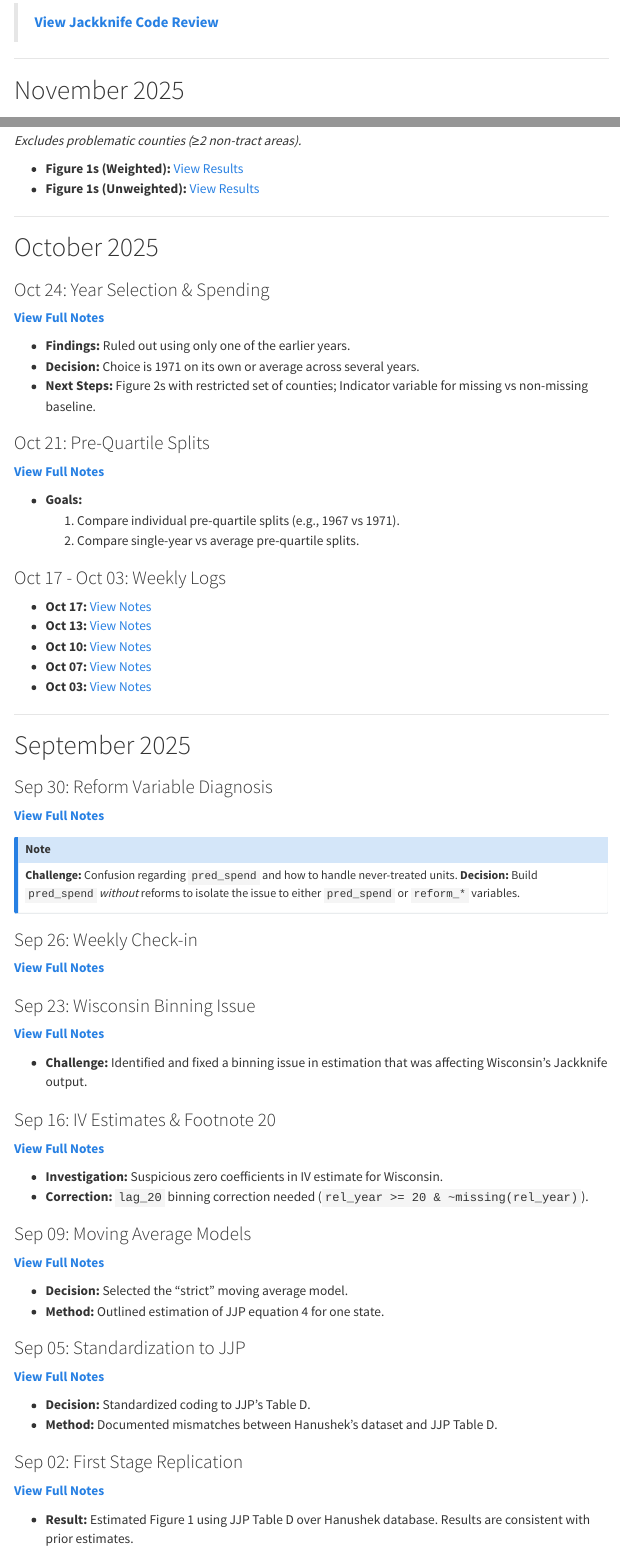
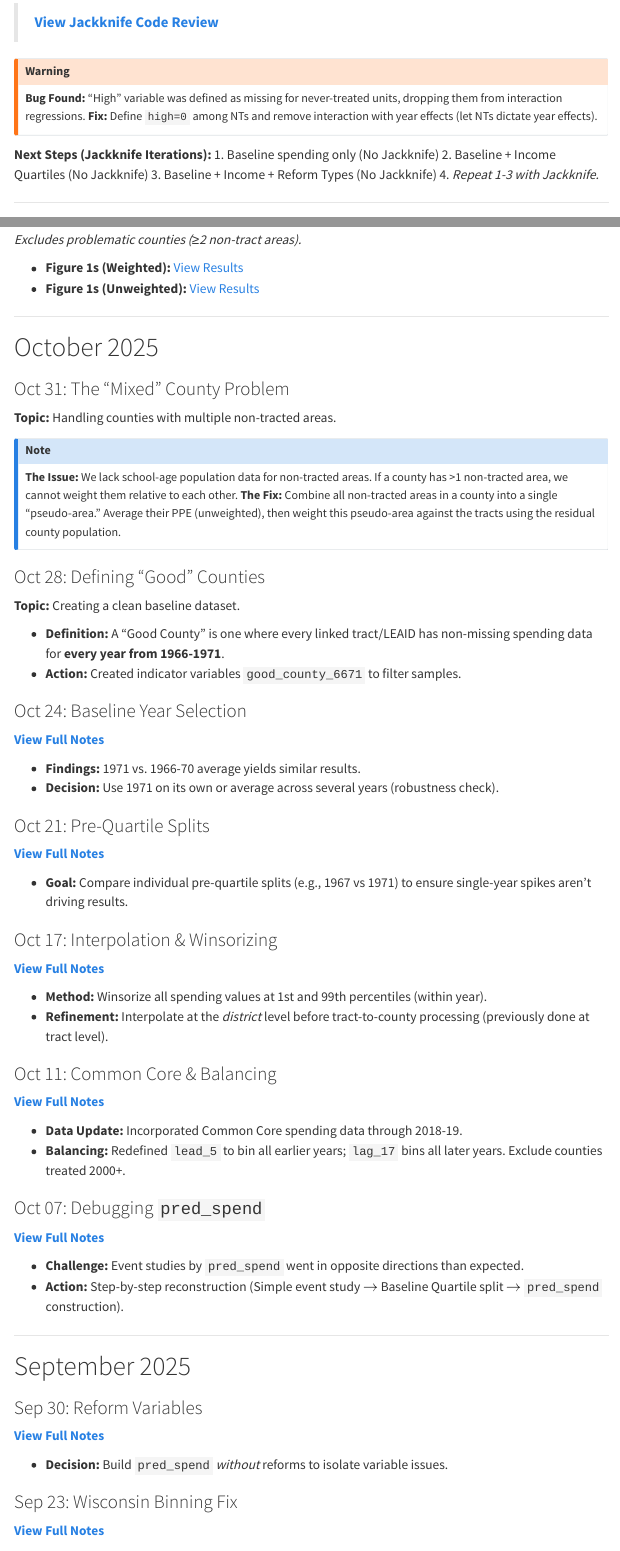
Before and after one commit to maowens-HI/research_hub, a Quarto document (index.qmd): the page in a window 1100 px wide, from 430 px down, and a second part further down, joined at a grey line. Rendered offline with R 4.5, knitr and Pandoc in place of Quarto, with nearby package versions; menus at the side of the page are left out.

Commit message:
Update index.qmd

```diff
--- a/index.qmd
+++ b/index.qmd
@@ -33,3 +36,13 @@ Key links for weekly synchronization and data access.
+::: {.callout-warning appearance="minimal"}
+**Bug Found:** "High" variable was defined as missing for never-treated units, dropping them from interaction regressions.
+**Fix:** Define `high=0` among NTs and remove interaction with year effects (let NTs dictate year effects).
+:::
+
+**Next Steps (Jackknife Iterations):**
+1.  Baseline spending only (No Jackknife)
+2.  Baseline + Income Quartiles (No Jackknife)
+3.  Baseline + Income + Reform Types (No Jackknife)
+4.  *Repeat 1-3 with Jackknife.*
 
 ---
 
@@ -82,31 +101,59 @@ Key links for weekly synchronization and data access.
 
 # October 2025
 
-### Oct 24: Year Selection & Spending
+### Oct 31: The "Mixed" County Problem
+**Topic:** Handling counties with multiple non-tracted areas.
+
+
+
+::: {.callout-note appearance="minimal"}
+**The Issue:** We lack school-age population data for non-tracted areas. If a county has >1 non-tracted area, we cannot weight them relative to each other.
+**The Fix:** Combine all non-tracted areas in a county into a single "pseudo-area." Average their PPE (unweighted), then weight this pseudo-area against the tracts using the residual county population.
+:::
+
+### Oct 28: Defining "Good" Counties
+**Topic:** Creating a clean baseline dataset.
+
+* **Definition:** A "Good County" is one where every linked tract/LEAID has non-missing spending data for **every year from 1966-1971**.
+* **Action:** Created indicator variables `good_county_6671` to filter samples.
+
+### Oct 24: Baseline Year Selection
 [**View Full Notes**](https://maowens.quarto.pub/10_24_25-b397/)
 
-* **Findings:** Ruled out using only one of the earlier years.
-* **Decision:** Choice is 1971 on its own or average across several years.
-* **Next Steps:** Figure 2s with restricted set of counties; Indicator variable for missing vs non-missing baseline.
+* **Findings:** 1971 vs. 1966-70 average yields similar results.
+* **Decision:** Use 1971 on its own or average across several years (robustness check).
 
 ### Oct 21: Pre-Quartile Splits
 [**View Full Notes**](https://maowens.quarto.pub/10_21_25-da7b/)
 
-* **Goals:**
-    1.  Compare individual pre-quartile splits (e.g., 1967 vs 1971).
-    2.  Compare single-year vs average pre-quartile splits.
+* **Goal:** Compare individual pre-quartile splits (e.g., 1967 vs 1971) to ensure single-year spikes aren't driving results.
 
-### Oct 17 - Oct 03: Weekly Logs
-* **Oct 17:** [View Notes](https://maowens.quarto.pub/10_17_25/)
-* **Oct 13:** [View Notes](https://maowens.quarto.pub/10_13_25/)
-* **Oct 10:** [View Notes](https://maowens.quarto.pub/10_10_25/)
-* **Oct 07:** [View Notes](https://maowens.quarto.pub/10_7_25/)
-* **Oct 03:** [View Notes](https://maowens.quarto.pub/9_30_25-2f01/)
+### Oct 17: Interpolation & Winsorizing
+[**View Full Notes**](https://maowens.quarto.pub/10_17_25/)
+
+* **Method:** Winsorize all spending values at 1st and 99th percentiles (within year).
+* **Refinement:** Interpolate at the *district* level before tract-to-county processing (previously done at tract level).
+
+### Oct 11: Common Core & Balancing
+[**View Full Notes**](https://maowens.quarto.pub/10_10_25/)
+
+* **Data Update:** Incorporated Common Core spending data through 2018-19.
+* **Balancing:** Redefined `lead_5` to bin all earlier years; `lag_17` bins all later years. Exclude counties treated 2000+.
+
+### Oct 07: Debugging `pred_spend`
+[**View Full Notes**](https://maowens.quarto.pub/10_7_25/)
+
+* **Challenge:** Event studies by `pred_spend` went in opposite directions than expected.
+* **Action:** Step-by-step reconstruction (Simple event study $\to$ Baseline Quartile split $\to$ `pred_spend` construction).
 
 ---
 
 # September 2025
 
-### Sep 30: Reform Variable Diagnosis
+### Sep 30: Reform Variables
 [**View Full Notes**](https://maowens.quarto.pub/9_30_25/)
 
+* **Decision:** Build `pred_spend` *without* reforms to isolate variable issues.
+
+### Sep 23: Wisconsin Binning Fix
+[**View Full Notes**](https://maowens.quarto.pub/9_23_25/)
@@ -113,3 +191 @@ Key links for weekly synchronization and data access.
 ::: {.callout-note appearance="minimal"}
-**Challenge:** Confusion regarding `pred_spend` and how to handle never-treated units.
-**Decision:** Build `pred_spend` *without* reforms to isolate the issue to either `pred_spend` or `reform_*` variables.
@@ -116,9 +196,6 @@ Key links for weekly synchronization and data access.
 :::
 
-### Sep 26: Weekly Check-in
-[**View Full Notes**](https://maowens.quarto.pub/9_23_25-5bb5/)
+---
 
-### Sep 23: Wisconsin Binning Issue
-[**View Full Notes**](https://maowens.quarto.pub/9_23_25/)
+# July 2025
 
-* **Challenge:** Identified and fixed a binning issue in estimation that was affecting Wisconsin's Jackknife output.
@@ -125,3 +205 @@ Key links for weekly synchronization and data access.
 
-### Sep 16: IV Estimates & Footnote 20
-[**View Full Notes**](https://maowens.quarto.pub/9_16_25/)
@@ -128,20 +209 @@ Key links for weekly synchronization and data access.
 
-* **Investigation:** Suspicious zero coefficients in IV estimate for Wisconsin.
-* **Correction:** `lag_20` binning correction needed (`rel_year >= 20 & ~missing(rel_year)`).
-
-### Sep 09: Moving Average Models
-[**View Full Notes**](https://maowens.quarto.pub/9_9_25/)
-
-* **Decision:** Selected the "strict" moving average model.
-* **Method:** Outlined estimation of JJP equation 4 for one state.
-
-### Sep 05: Standardization to JJP
-[**View Full Notes**](https://maowens.quarto.pub/952025/)
-
-* **Decision:** Standardized coding to JJP's Table D.
-* **Method:** Documented mismatches between Hanushek's dataset and JJP Table D.
-
-### Sep 02: First Stage Replication
-[**View Full Notes**](https://maowens.quarto.pub/jjp_first_stage/)
-
-* **Result:** Estimated Figure 1 using JJP Table D over Hanushek database. Results are consistent with prior estimates.
```
Also changed, not shown: index.qmd (67 more changed lines).
